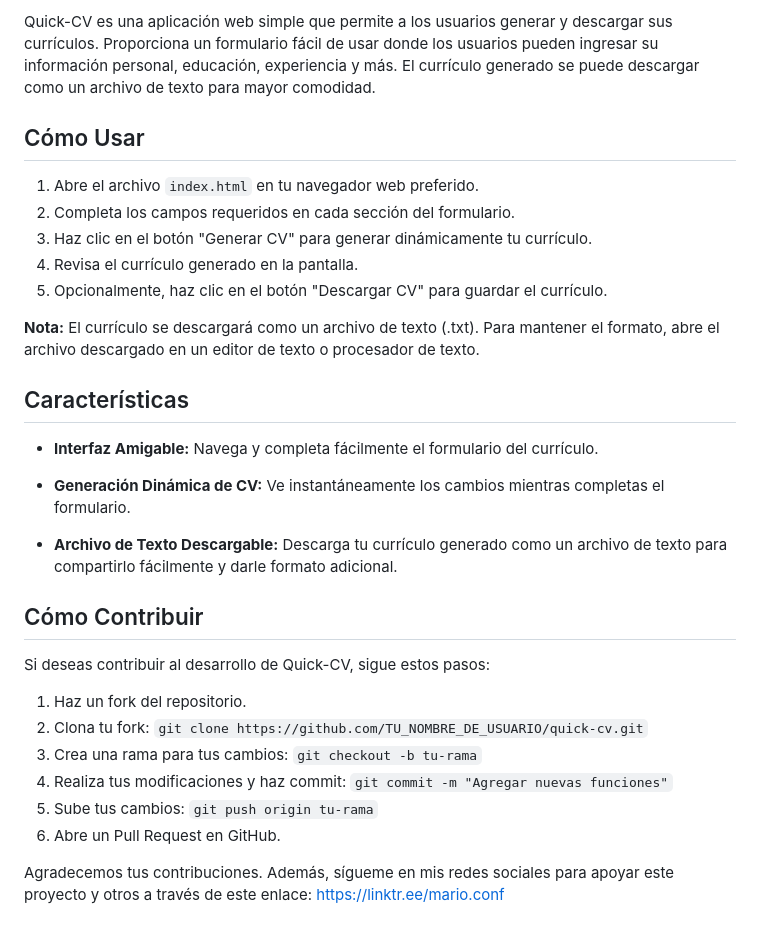
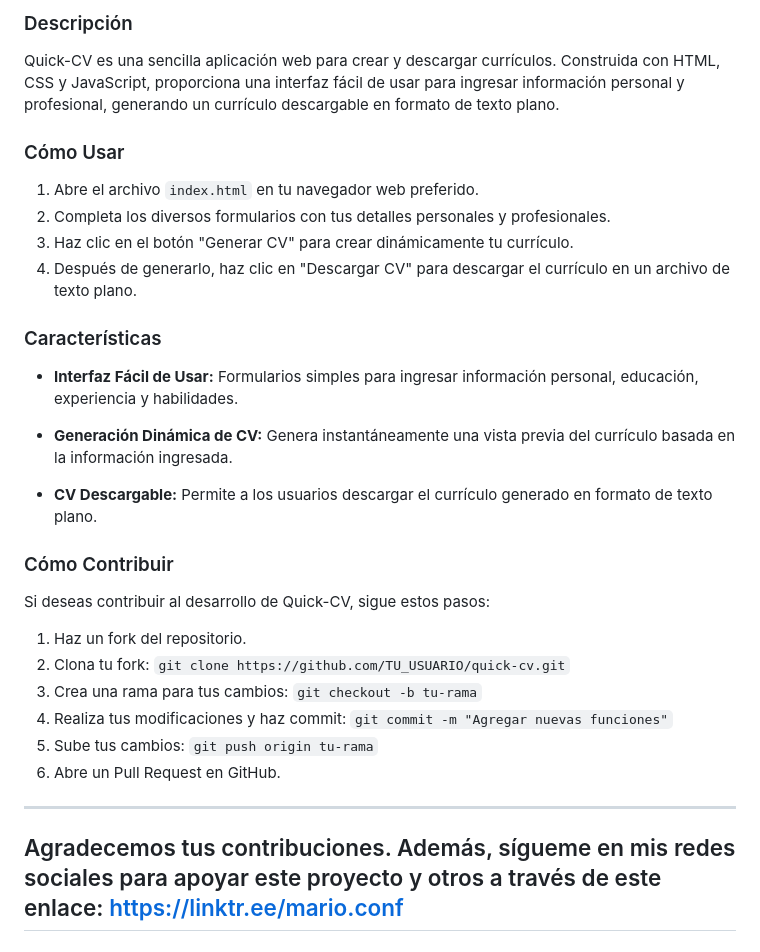
Before and after one commit to Mario-conf/Quick-CV, a Markdown page: README.md, the part around the change printed below. GitHub-like rendering.

```diff
--- a/README.md
+++ b/README.md
@@ -47,33 +48,33 @@ We welcome your contributions! Also, follow me on my social media to support thi
 
-Quick-CV es una aplicación web simple que permite a los usuarios generar y descargar sus currículos. Proporciona un formulario fácil de usar donde los usuarios pueden ingresar su información personal, educación, experiencia y más. El currículo generado se puede descargar como un archivo de texto para mayor comodidad.
+### Descripción
 
-## Cómo Usar
+Quick-CV es una sencilla aplicación web para crear y descargar currículos. Construida con HTML, CSS y JavaScript, proporciona una interfaz fácil de usar para ingresar información personal y profesional, generando un currículo descargable en formato de texto plano.
+
+### Cómo Usar
 
 1. Abre el archivo `index.html` en tu navegador web preferido.
-2. Completa los campos requeridos en cada sección del formulario.
-3. Haz clic en el botón "Generar CV" para generar dinámicamente tu currículo.
-4. Revisa el currículo generado en la pantalla.
-5. Opcionalmente, haz clic en el botón "Descargar CV" para guardar el currículo.
+2. Completa los diversos formularios con tus detalles personales y profesionales.
+3. Haz clic en el botón "Generar CV" para crear dinámicamente tu currículo.
+4. Después de generarlo, haz clic en "Descargar CV" para descargar el currículo en un archivo de texto plano.
 
-**Nota:** El currículo se descargará como un archivo de texto (.txt). Para mantener el formato, abre el archivo descargado en un editor de texto o procesador de texto.
+### Características
 
-## Características
+- **Interfaz Fácil de Usar:** Formularios simples para ingresar información personal, educación, experiencia y habilidades.
 
-- **Interfaz Amigable:** Navega y completa fácilmente el formulario del currículo.
+- **Generación Dinámica de CV:** Genera instantáneamente una vista previa del currículo basada en la información ingresada.
 
-- **Generación Dinámica de CV:** Ve instantáneamente los cambios mientras completas el formulario.
+- **CV Descargable:** Permite a los usuarios descargar el currículo generado en formato de texto plano.
 
-- **Archivo de Texto Descargable:** Descarga tu currículo generado como un archivo de texto para compartirlo fácilmente y darle formato adicional.
-
-## Cómo Contribuir
+### Cómo Contribuir
 
 Si deseas contribuir al desarrollo de Quick-CV, sigue estos pasos:
 
 1. Haz un fork del repositorio.
-2. Clona tu fork: `git clone https://github.com/TU_NOMBRE_DE_USUARIO/quick-cv.git`
+2. Clona tu fork: `git clone https://github.com/TU_USUARIO/quick-cv.git`
 3. Crea una rama para tus cambios: `git checkout -b tu-rama`
 4. Realiza tus modificaciones y haz commit: `git commit -m "Agregar nuevas funciones"`
 5. Sube tus cambios: `git push origin tu-rama`
 6. Abre un Pull Request en GitHub.
-
+---
 Agradecemos tus contribuciones. Además, sígueme en mis redes sociales para apoyar este proyecto y otros a través de este enlace: https://linktr.ee/mario.conf
+---
```
Also changed, not shown: other parts of README.md (+22 -21 lines).
